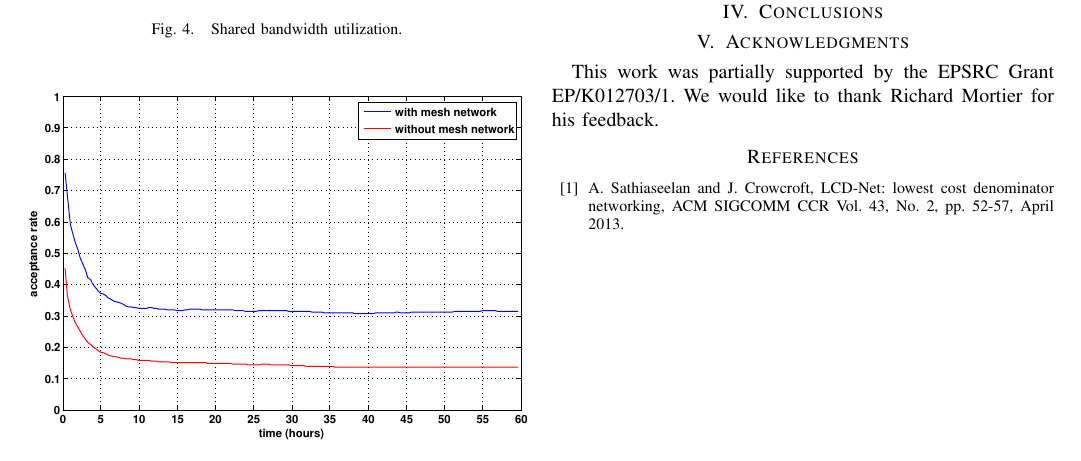
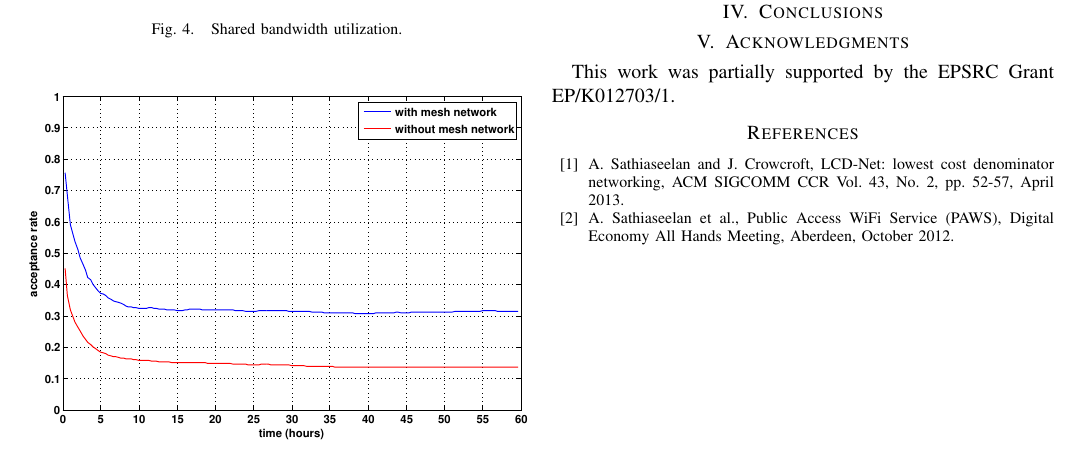
Before and after one commit to sarjuna/vpun, a LaTeX paper (papers/wons_2014/paper.tex): part of page 3 of 3, cut so that both start at the same text. Compiled offline with pdfLaTeX.

Commit message:
arjuna - revised

```diff
--- a/papers/wons_2014/paper.tex
+++ b/papers/wons_2014/paper.tex
@@ -32,8 +32,7 @@ $^{\S}$Computer Laboratory, University of Cambridge, UK\\
 \input{conclusion.tex}
 
 \section{Acknowledgments}
-This work was partially supported by the EPSRC Grant EP/K012703/1. We would like to thank Richard Mortier for his feedback.
-
+This work was partially supported by the EPSRC Grant EP/K012703/1.
 
 %
 % ---- Bibliography ----
@@ -64,8 +63,8 @@ This work was partially supported by the EPSRC Grant EP/K012703/1. We would like
 \bibitem {LCDNet}
 A. Sathiaseelan and J. Crowcroft, LCD-Net: lowest cost denominator networking, ACM SIGCOMM CCR Vol. 43, No. 2,  pp. 52-57, April 2013.
 
-%\bibitem{PAWS}
-%A. Sathiaseelan et al., Public Access WiFi Service (PAWS), Digital Economy All Hands Meeting, Aberdeen, October 2012.
+\bibitem{PAWS}
+A. Sathiaseelan et al., Public Access WiFi Service (PAWS), Digital Economy All Hands Meeting, Aberdeen, October 2012.
 
 %\bibitem{FlowVisor}
 %R. Sherwood et al., Can the Production Network Be the Testbed?, USENIX OSDI, Vancouver, October 2010.
```
Also changed, not shown: papers/wons_2014/paper.pdf, papers/wons_2014/paper.tex (18 more changed lines), 3 other files.
